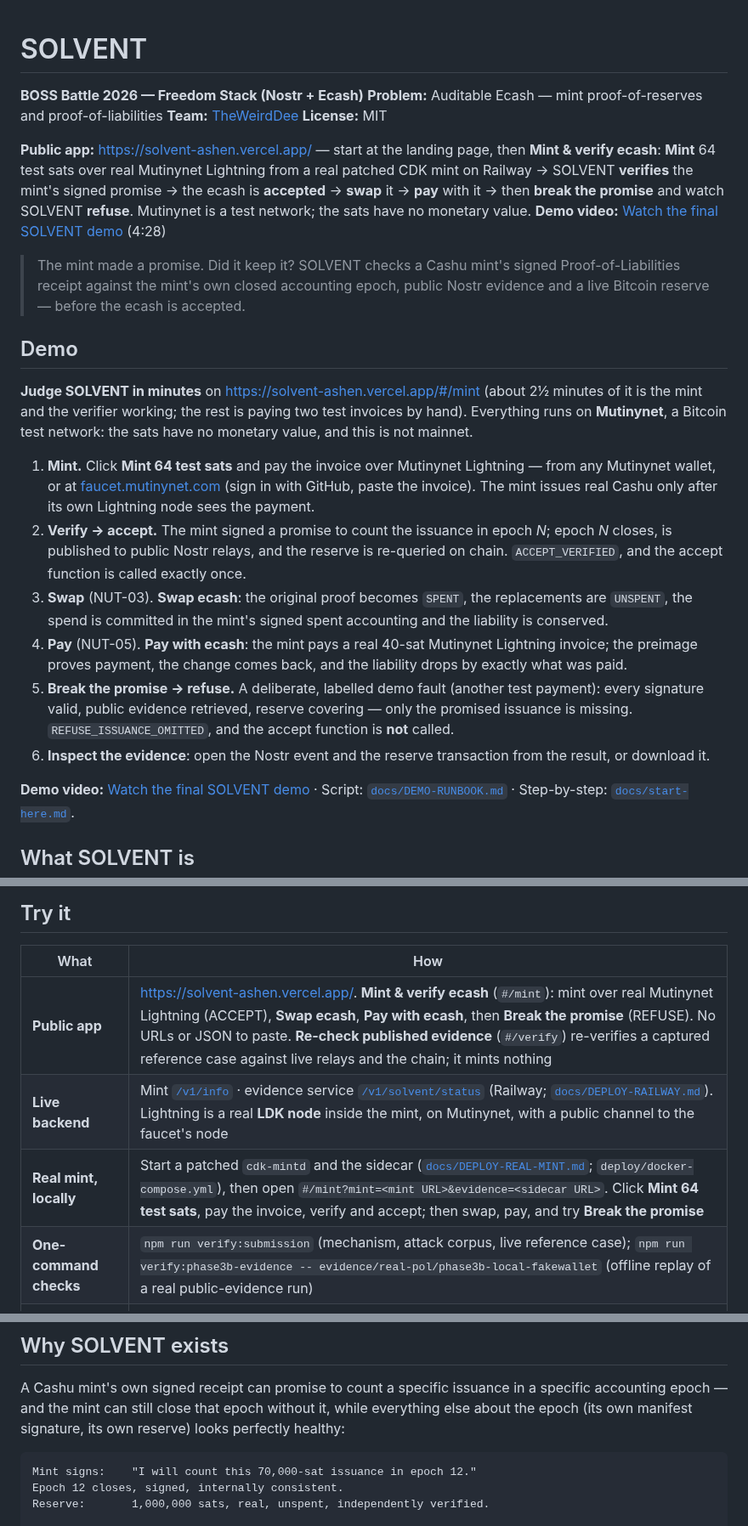
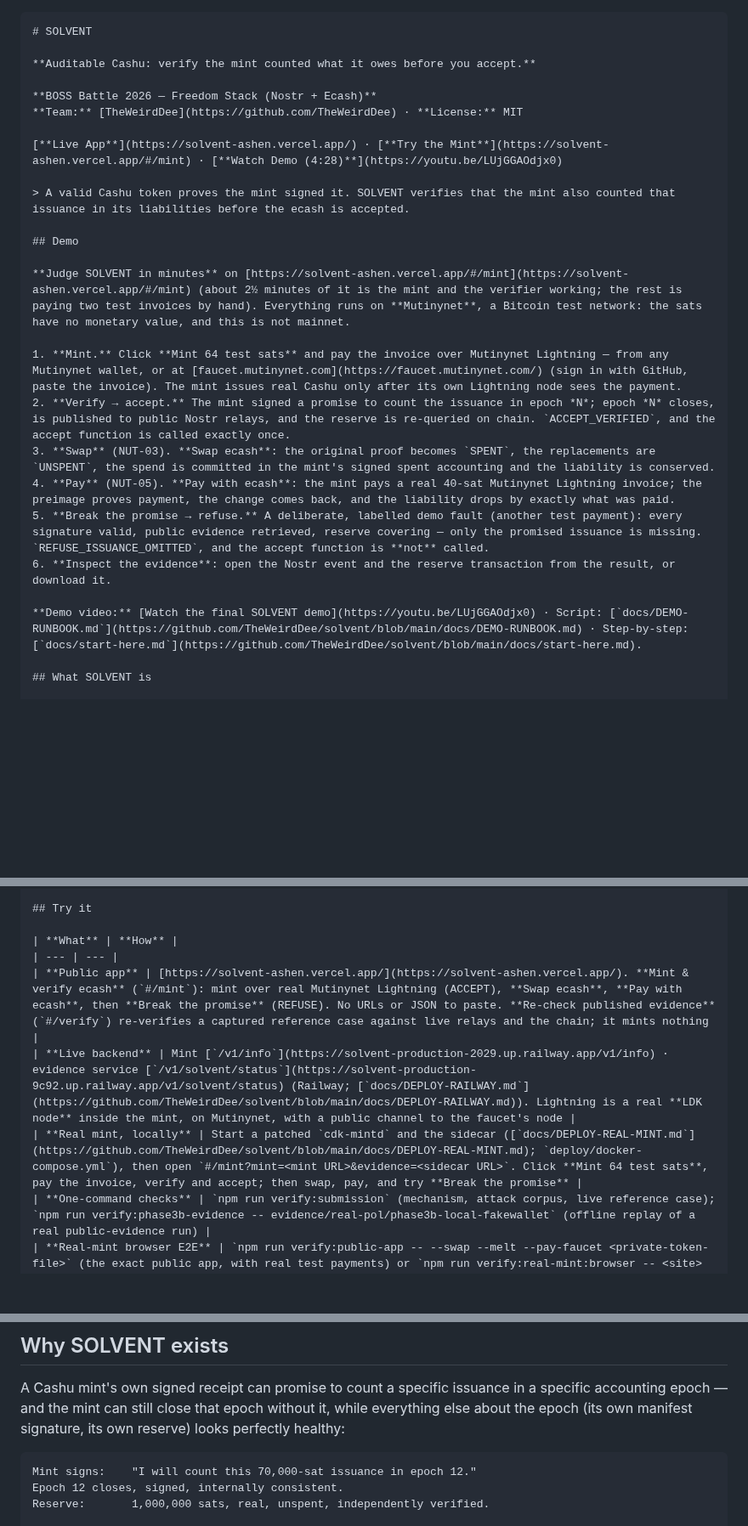
Before and after one commit to TheWeirdDee/solvent, a Markdown page: README.md, 3 parts joined by grey strips. Shown at 85% size. GitHub-like rendering; blank space fills up the shorter version.

````diff
--- a/README.md
+++ b/README.md
@@ -1,18 +1,18 @@
+```markdown
 # SOLVENT
 
+**Auditable Cashu: verify the mint counted what it owes before you accept.**
+
 **BOSS Battle 2026 — Freedom Stack (Nostr + Ecash)**
-**Problem:** Auditable Ecash — mint proof-of-reserves and proof-of-liabilities
-**Team:** [TheWeirdDee](https://github.com/TheWeirdDee)
-**License:** MIT
+**Team:** [TheWeirdDee](https://github.com/TheWeirdDee) · **License:** MIT
 
-**Public app:** https://solvent-ashen.vercel.app/ — start at the landing page, then **Mint & verify ecash**: **Mint** 64 test sats over real Mutinynet Lightning from a real patched CDK mint on Railway → SOLVENT **verifies** the mint's signed promise → the ecash is **accepted** → **swap** it → **pay** with it → then **break the promise** and watch SOLVENT **refuse**. Mutinynet is a test network; the sats have no monetary value.
-**Demo video:** [Watch the final SOLVENT demo](https://youtu.be/LUjGGAOdjx0) (4:28)
+[**Live App**](https://solvent-ashen.vercel.app/) · [**Try the Mint**](https://solvent-ashen.vercel.app/#/mint) · [**Watch Demo (4:28)**](https://youtu.be/LUjGGAOdjx0)
 
-> The mint made a promise. Did it keep it? SOLVENT checks a Cashu mint's signed Proof-of-Liabilities receipt against the mint's own closed accounting epoch, public Nostr evidence and a live Bitcoin reserve — before the ecash is accepted.
+> A valid Cashu token proves the mint signed it. SOLVENT verifies that the mint also counted that issuance in its liabilities before the ecash is accepted.
 
 ## Demo
 
-**Judge SOLVENT in minutes** on https://solvent-ashen.vercel.app/#/mint (about 2½ minutes of it is the mint and the verifier working; the rest is paying two test invoices by hand). Everything runs on **Mutinynet**, a Bitcoin test network: the sats have no monetary value, and this is not mainnet.
+**Judge SOLVENT in minutes** on [https://solvent-ashen.vercel.app/#/mint](https://solvent-ashen.vercel.app/#/mint) (about 2½ minutes of it is the mint and the verifier working; the rest is paying two test invoices by hand). Everything runs on **Mutinynet**, a Bitcoin test network: the sats have no monetary value, and this is not mainnet.
 
 1. **Mint.** Click **Mint 64 test sats** and pay the invoice over Mutinynet Lightning — from any Mutinynet wallet, or at [faucet.mutinynet.com](https://faucet.mutinynet.com/) (sign in with GitHub, paste the invoice). The mint issues real Cashu only after its own Lightning node sees the payment.
 2. **Verify → accept.** The mint signed a promise to count the issuance in epoch *N*; epoch *N* closes, is published to public Nostr relays, and the reserve is re-queried on chain. `ACCEPT_VERIFIED`, and the accept function is called exactly once.
@@ -21,7 +21,7 @@
 5. **Break the promise → refuse.** A deliberate, labelled demo fault (another test payment): every signature valid, public evidence retrieved, reserve covering — only the promised issuance is missing. `REFUSE_ISSUANCE_OMITTED`, and the accept function is **not** called.
 6. **Inspect the evidence**: open the Nostr event and the reserve transaction from the result, or download it.
 
-**Demo video:** [Watch the final SOLVENT demo](https://youtu.be/LUjGGAOdjx0) · Script: [`docs/DEMO-RUNBOOK.md`](docs/DEMO-RUNBOOK.md) · Step-by-step: [`docs/start-here.md`](docs/start-here.md).
+**Demo video:** [Watch the final SOLVENT demo](https://youtu.be/LUjGGAOdjx0) · Script: [`docs/DEMO-RUNBOOK.md`](https://github.com/TheWeirdDee/solvent/blob/main/docs/DEMO-RUNBOOK.md) · Step-by-step: [`docs/start-here.md`](https://github.com/TheWeirdDee/solvent/blob/main/docs/start-here.md).
 
 ## What SOLVENT is
 
@@ -42,11 +42,11 @@ The protocol follows the Cashu PR #388 Proof-of-Liabilities draft (receipts, sum
 
 ## Try it
 
-| What | How |
+| **What** | **How** |
 | --- | --- |
-| **Public app** | https://solvent-ashen.vercel.app/. **Mint & verify ecash** (`#/mint`): mint over real Mutinynet Lightning (ACCEPT), **Swap ecash**, **Pay with ecash**, then **Break the promise** (REFUSE). No URLs or JSON to paste. **Re-check published evidence** (`#/verify`) re-verifies a captured reference case against live relays and the chain; it mints nothing |
-| **Live backend** | Mint [`/v1/info`](https://solvent-production-2029.up.railway.app/v1/info) · evidence service [`/v1/solvent/status`](https://solvent-production-9c92.up.railway.app/v1/solvent/status) (Railway; [`docs/DEPLOY-RAILWAY.md`](docs/DEPLOY-RAILWAY.md)). Lightning is a real **LDK node** inside the mint, on Mutinynet, with a public channel to the faucet's node |
-| **Real mint, locally** | Start a patched `cdk-mintd` and the sidecar ([`docs/DEPLOY-REAL-MINT.md`](docs/DEPLOY-REAL-MINT.md); `deploy/docker-compose.yml`), then open `#/mint?mint=<mint URL>&evidence=<sidecar URL>`. Click **Mint 64 test sats**, pay the invoice, verify and accept; then swap, pay, and try **Break the promise** |
+| **Public app** | [https://solvent-ashen.vercel.app/](https://solvent-ashen.vercel.app/). **Mint & verify ecash** (`#/mint`): mint over real Mutinynet Lightning (ACCEPT), **Swap ecash**, **Pay with ecash**, then **Break the promise** (REFUSE). No URLs or JSON to paste. **Re-check published evidence** (`#/verify`) re-verifies a captured reference case against live relays and the chain; it mints nothing |
+| **Live backend** | Mint [`/v1/info`](https://solvent-production-2029.up.railway.app/v1/info) · evidence service [`/v1/solvent/status`](https://solvent-production-9c92.up.railway.app/v1/solvent/status) (Railway; [`docs/DEPLOY-RAILWAY.md`](https://github.com/TheWeirdDee/solvent/blob/main/docs/DEPLOY-RAILWAY.md)). Lightning is a real **LDK node** inside the mint, on Mutinynet, with a public channel to the faucet's node |
+| **Real mint, locally** | Start a patched `cdk-mintd` and the sidecar ([`docs/DEPLOY-REAL-MINT.md`](https://github.com/TheWeirdDee/solvent/blob/main/docs/DEPLOY-REAL-MINT.md); `deploy/docker-compose.yml`), then open `#/mint?mint=<mint URL>&evidence=<sidecar URL>`. Click **Mint 64 test sats**, pay the invoice, verify and accept; then swap, pay, and try **Break the promise** |
 | **One-command checks** | `npm run verify:submission` (mechanism, attack corpus, live reference case); `npm run verify:phase3b-evidence -- evidence/real-pol/phase3b-local-fakewallet` (offline replay of a real public-evidence run) |
 | **Real-mint browser E2E** | `npm run verify:public-app -- --swap --melt --pay-faucet <private-token-file>` (the exact public app, with real test payments) or `npm run verify:real-mint:browser -- <site> <mint URL> <sidecar URL> [--browser webkit --width 390] --swap --melt --pay-faucet <private-token-file>` |
 
@@ -124,7 +124,7 @@ The public mint's evidence (real Mutinynet Lightning, LDK node) is published as
 
 A Cashu mint's own signed receipt can promise to count a specific issuance in a specific accounting epoch — and the mint can still close that epoch without it, while everything else about the epoch (its own manifest signature, its own reserve) looks perfectly healthy:
 
-```
+```text
 Mint signs:    "I will count this 70,000-sat issuance in epoch 12."
 Epoch 12 closes, signed, internally consistent.
 Reserve:       1,000,000 sats, real, unspent, independently verified.
````
Also changed, not shown: other parts of README.md (+72 -51 lines).
